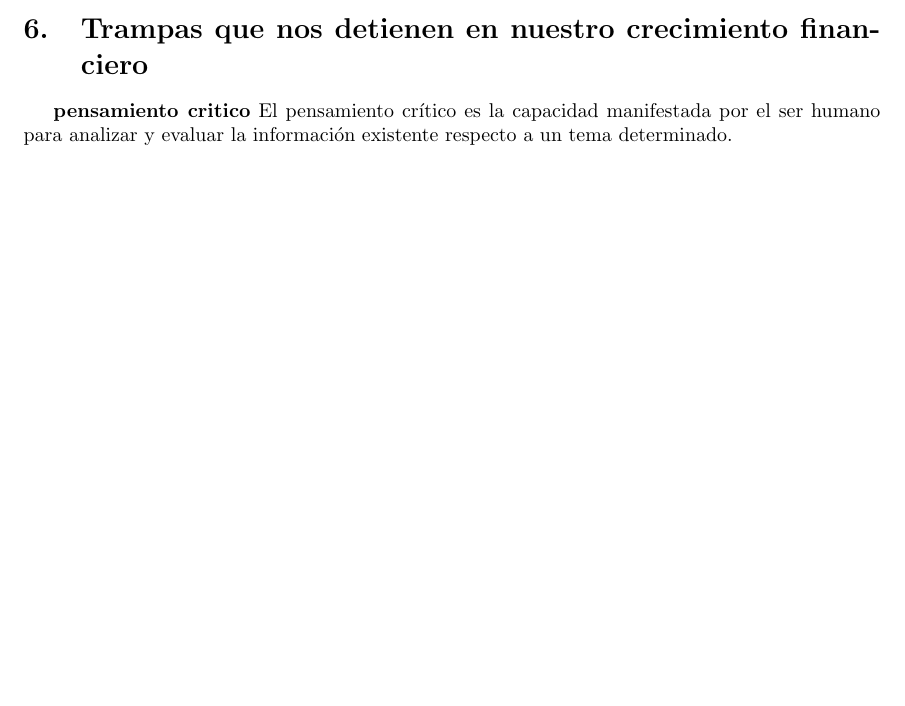
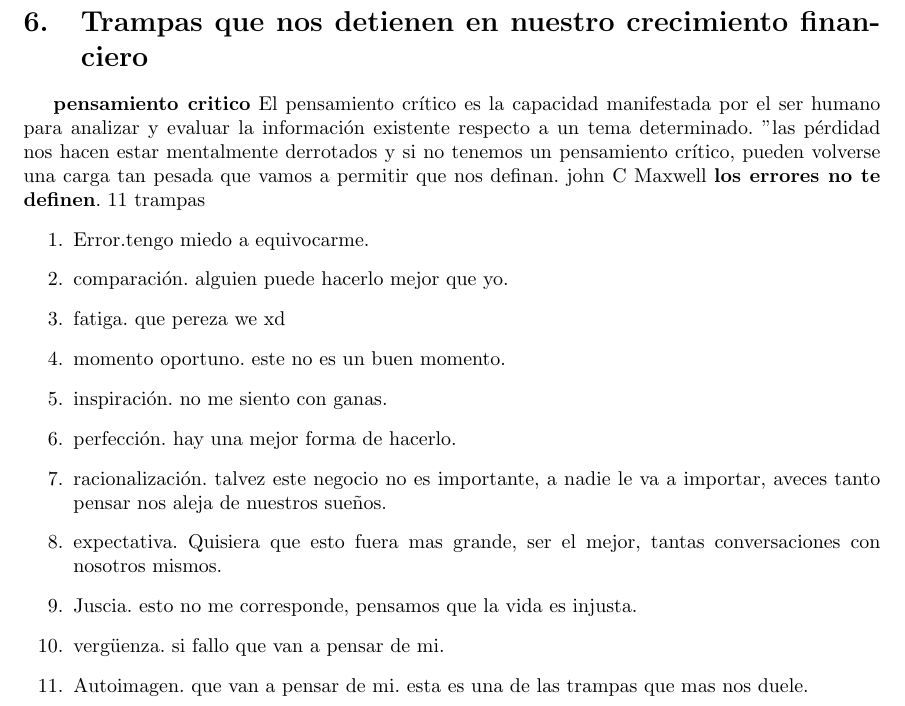
Before and after one commit to wilwil186/tex, a LaTeX document (platzi/creatividadfinancier.tex): part of page 3 of 3 before the commit and part of page 4 of 4 after it, cut so that both start at the same text, the shorter picture padded with empty space. Compiled offline with pdfLaTeX.

Commit message:
22 de oct

```diff
--- a/platzi/creatividadfinancier.tex
+++ b/platzi/creatividadfinancier.tex
@@ -77,5 +77,21 @@ El pensamiento crítico es la capacidad
 manifestada por el ser humano para
 analizar y evaluar la información existente
 respecto a un tema determinado.
+"las pérdidad nos hacen estar mentalmente derrotados y si no tenemos un pensamiento crítico,
+pueden volverse una carga tan pesada que vamos a permitir que nos definan." - john C Maxwell
+\textbf{los errores no te definen}.
+11 trampas \begin{enumerate}
+    \item Error.tengo miedo a equivocarme.
+    \item comparación. alguien puede hacerlo mejor que yo.
+    \item fatiga. que pereza we xd
+    \item momento oportuno. este no es un buen momento.
+    \item inspiración. no me siento con ganas.
+    \item perfección. hay una mejor forma de hacerlo.
+    \item racionalización. talvez este negocio no es importante, a nadie le va a importar, aveces tanto pensar nos aleja de nuestros sueños.
+    \item expectativa. Quisiera que esto fuera mas grande, ser el mejor, tantas conversaciones con nosotros mismos.
+    \item Juscia. esto no me corresponde, pensamos que la vida es injusta.
+    \item vergüenza. si fallo que van a pensar de mi.
+    \item Autoimagen. que van a pensar de mi. esta es una de las trampas que mas nos duele.
+\end{enumerate}
 
 \end{document}
```
Also changed, not shown: platzi/Curso de Introducción al Desarrollo Backend.tex (+14 -0 lines), 6 other files.
